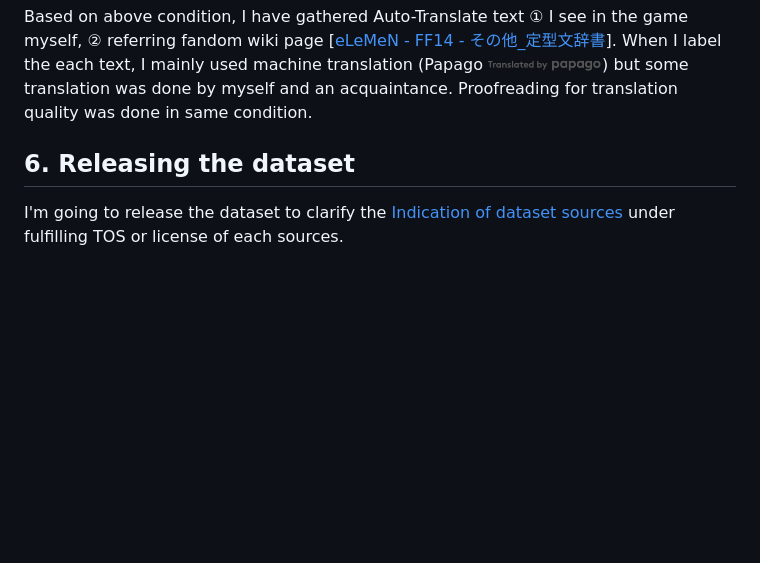
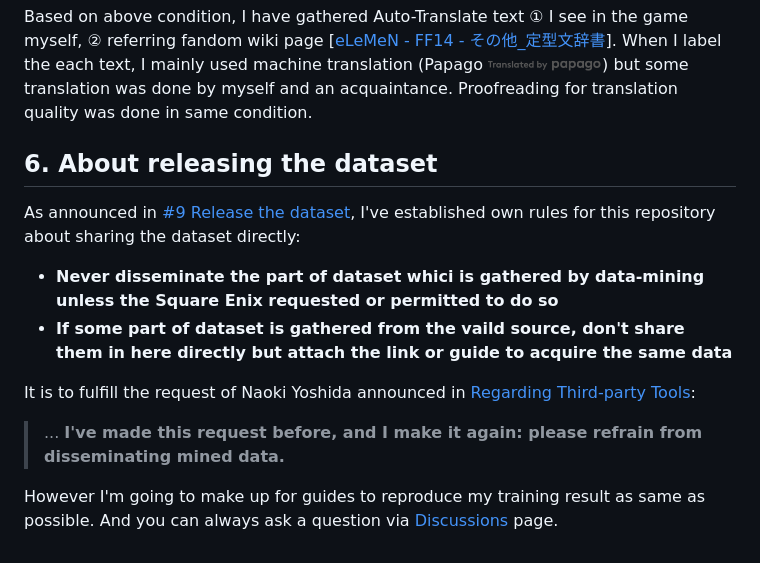
Before and after one commit to sappho192/ffxiv-ja-ko-translator, a Markdown page: README.md, the part around the change. GitHub-like rendering; blank space fills up the shorter version.

Commit message:
State the rules on dataset

```diff
--- a/README.md
+++ b/README.md
@@ -155,6 +155,14 @@ According to the Materials Usage License ([[EN](https://support.na.square-enix.c
 Based on above condition, I have gathered Auto-Translate text ① I see in the game myself, ② referring fandom wiki page [[eLeMeN - FF14 - その他_定型文辞書](http://www5.plala.or.jp/SQR/ff14/etc/dictionary/)].
 When I label the each text, I mainly used machine translation (Papago ![papago](rsc/papago_cr.png)) but some translation was done by myself and an acquaintance. Proofreading for translation quality was done in same condition.
 
-## 6. Releasing the dataset
+## 6. About releasing the dataset
 
-I'm going to release the dataset to clarify the [Indication of dataset sources](#indication-of-dataset-sources) under fulfilling TOS or license of each sources.
+As announced in [#9 Release the dataset](https://github.com/sappho192/ffxiv-ja-ko-translator/issues/9#issuecomment-1500211044), I've established own rules for this repository about sharing the dataset directly:
+
+- **Never disseminate the part of dataset whici is gathered by data-mining unless the Square Enix requested or permitted to do so**
+- **If some part of dataset is gathered from the vaild source, don't share them in here directly but attach the link or guide to acquire the same data**
+
+It is to fulfill the request of Naoki Yoshida announced in [Regarding Third-party Tools](https://na.finalfantasyxiv.com/lodestone/topics/detail/36c4d699763603fadd2e61482b0c5d56cb2e4547):
+> ... **I've made this request before, and I make it again: please refrain from disseminating mined data.**
+
+However I'm going to make up for guides to reproduce my training result as same as possible. And you can always ask a question via [Discussions](https://github.com/sappho192/ffxiv-ja-ko-translator/discussions) page.
```
